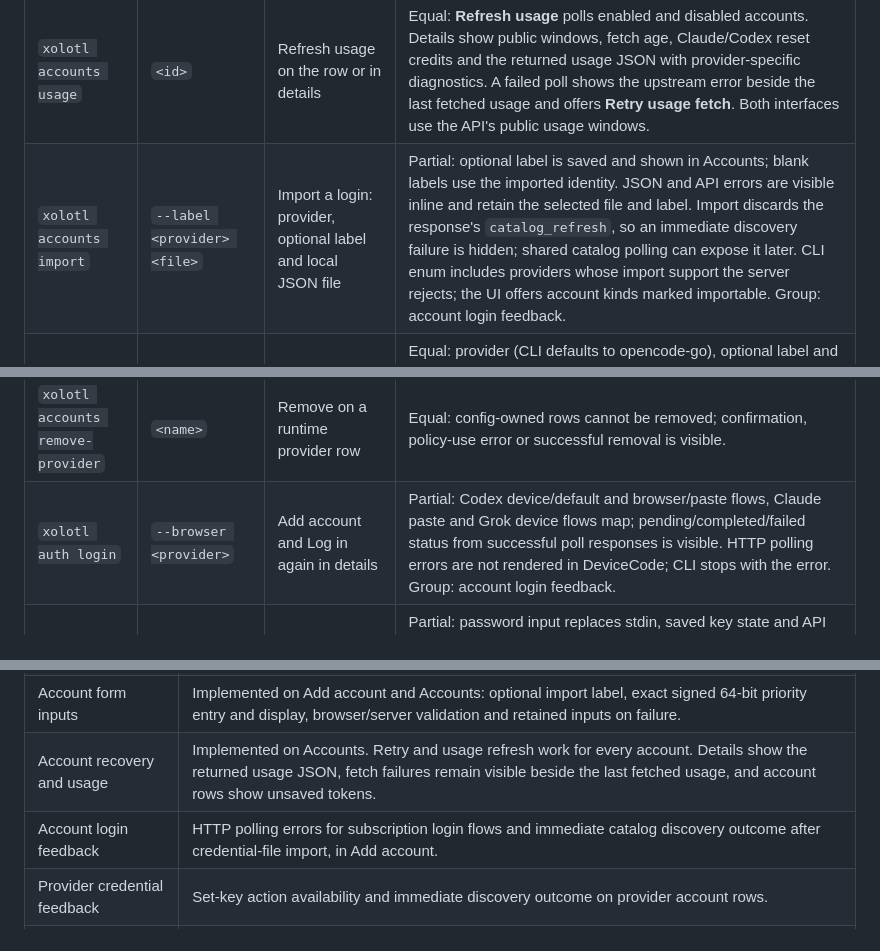
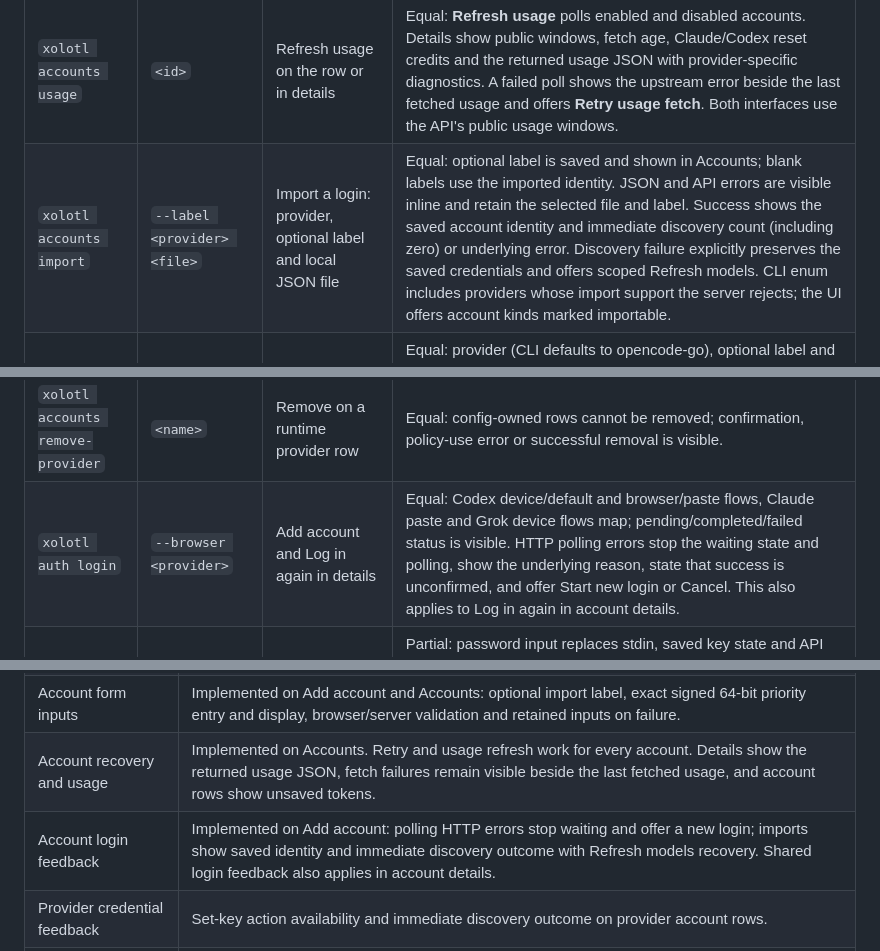
Before and after one commit to wyrd-company/xolotl, a Markdown page: docs/design/web-ui.md, 3 parts joined by grey strips. Rendered like a GitHub page.

```diff
--- a/docs/design/web-ui.md
+++ b/docs/design/web-ui.md
@@ -109,11 +109,11 @@ provide the account ID or provider name rather than requiring it to be typed.
 | `xolotl accounts remove` | `<id>` | Remove in details | Equal: confirmation, removed row, underlying API error. |
 | `xolotl accounts priority` | `<id> <priority>` | Priority in details | Equal: decimal-string input, transport and display preserve the complete signed 64-bit range. Browser and server validate whole numbers and range; inline errors retain the entered value, save failures expose the underlying error, and success refreshes the exact value. The API keeps numeric `priority` for CLI clients and adds `priority_decimal` for the browser. |
 | `xolotl accounts usage` | `<id>` | Refresh usage on the row or in details | Equal: **Refresh usage** polls enabled and disabled accounts. Details show public windows, fetch age, Claude/Codex reset credits and the returned usage JSON with provider-specific diagnostics. A failed poll shows the upstream error beside the last fetched usage and offers **Retry usage fetch**. Both interfaces use the API's public usage windows. |
-| `xolotl accounts import` | `--label <provider> <file>` | Import a login: provider, optional label and local JSON file | Partial: optional label is saved and shown in Accounts; blank labels use the imported identity. JSON and API errors are visible inline and retain the selected file and label. Import discards the response's `catalog_refresh`, so an immediate discovery failure is hidden; shared catalog polling can expose it later. CLI enum includes providers whose import support the server rejects; the UI offers account kinds marked importable. Group: account login feedback. |
+| `xolotl accounts import` | `--label <provider> <file>` | Import a login: provider, optional label and local JSON file | Equal: optional label is saved and shown in Accounts; blank labels use the imported identity. JSON and API errors are visible inline and retain the selected file and label. Success shows the saved account identity and immediate discovery count (including zero) or underlying error. Discovery failure explicitly preserves the saved credentials and offers scoped Refresh models. CLI enum includes providers whose import support the server rejects; the UI offers account kinds marked importable. |
 | `xolotl accounts add-key` | `--label --provider` | Add account, API-key pool form | Equal: provider (CLI defaults to opencode-go), optional label and password input replace stdin. A generic "Account added" confirmation and discovery result/error are visible; inspect the new account ID and label on Accounts. Underlying mutation errors are visible. Unsupported enum/provider combinations are rejected by the API in CLI; UI shows supported kinds. |
 | `xolotl accounts add-provider` | `--base-url --header --kind --no-auth <name>` | Add account, provider form | Equal: name, required kind, optional base URL, no-auth and extra headers (UI accepts `Name: value` lines; CLI accepts repeated `--header Name=value`); kind choices are anthropic/openai/vercel/mistral/openai-compatible. Password input replaces stdin unless no-auth. Validation, creation and discovery errors/counts are visible. |
 | `xolotl accounts remove-provider` | `<name>` | Remove on a runtime provider row | Equal: config-owned rows cannot be removed; confirmation, policy-use error or successful removal is visible. |
-| `xolotl auth login` | `--browser <provider>` | Add account and Log in again in details | Partial: Codex device/default and browser/paste flows, Claude paste and Grok device flows map; pending/completed/failed status from successful poll responses is visible. HTTP polling errors are not rendered in DeviceCode; CLI stops with the error. Group: account login feedback. |
+| `xolotl auth login` | `--browser <provider>` | Add account and Log in again in details | Equal: Codex device/default and browser/paste flows, Claude paste and Grok device flows map; pending/completed/failed status is visible. HTTP polling errors stop the waiting state and polling, show the underlying reason, state that success is unconfirmed, and offer Start new login or Cancel. This also applies to Log in again in account details. |
 | `xolotl providers set-key` | `<name>` | Set key / Replace key on provider row | Partial: password input replaces stdin, saved key state and API errors appear. Response includes `catalog_refresh`; this page discards the immediate discovery result, relying on later shared discovery polling. UI hides this action for disabled/no-auth/workload-identity providers, while CLI can submit any name and receive the API's result/rejection. Group: provider credential feedback. |
 
 ### Models and request usage
@@ -162,7 +162,7 @@ They describe missing behavior and feedback, without deciding a screen layout.
 | Key lifecycle | Implemented on Client keys: custom expiry/grace with Never/zero defaults, creation/rotation timestamps and current counters, repeated revocation by ID with distinct outcomes, descriptions during grace, and query errors with retry. |
 | Account form inputs | Implemented on Add account and Accounts: optional import label, exact signed 64-bit priority entry and display, browser/server validation and retained inputs on failure. |
 | Account recovery and usage | Implemented on Accounts. Retry and usage refresh work for every account. Details show the returned usage JSON, fetch failures remain visible beside the last fetched usage, and account rows show unsaved tokens. |
-| Account login feedback | HTTP polling errors for subscription login flows and immediate catalog discovery outcome after credential-file import, in Add account. |
+| Account login feedback | Implemented on Add account: polling HTTP errors stop waiting and offer a new login; imports show saved identity and immediate discovery outcome with Refresh models recovery. Shared login feedback also applies in account details. |
 | Provider credential feedback | Set-key action availability and immediate discovery outcome on provider account rows. |
 | Policy inspection | Implemented on Policies: resolved routes and endpoint types, account-read failures with retry, unloaded-policy status errors and confirmed deletion, and persistent server save warnings. |
 | MCP administration | Secret field set/removal and value handling; full tool definitions; global refresh mixed outcomes; callback polling errors; forgetting tokens that already need sign-in. |
```
Also changed, not shown: .intentional/intents/quiet-falcon-ef0e.md (added, +6 -0 lines), docs/user/accounts.md (+17 -0 lines), docs/user/assets/account-import-discovery.png (added), docs/user/assets/account-login-polling.png (added), 5 other files.
